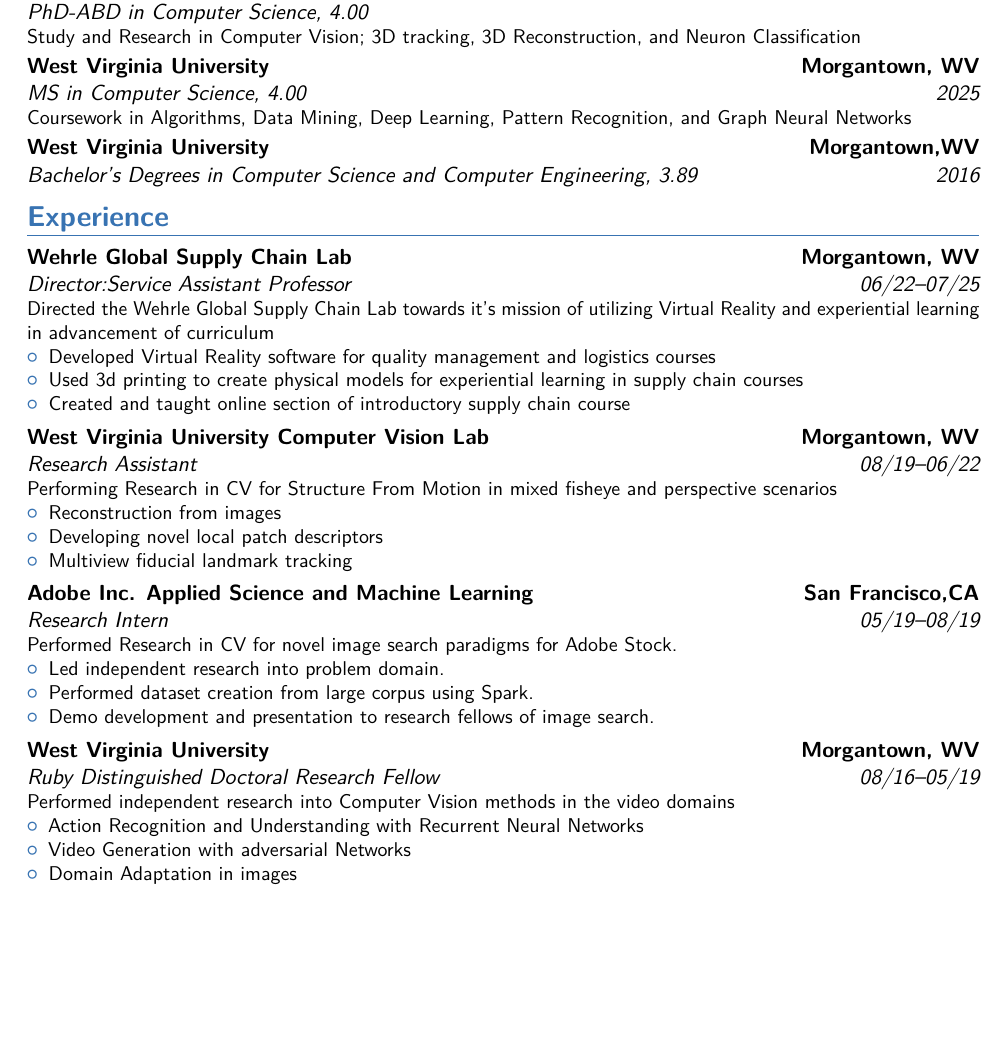
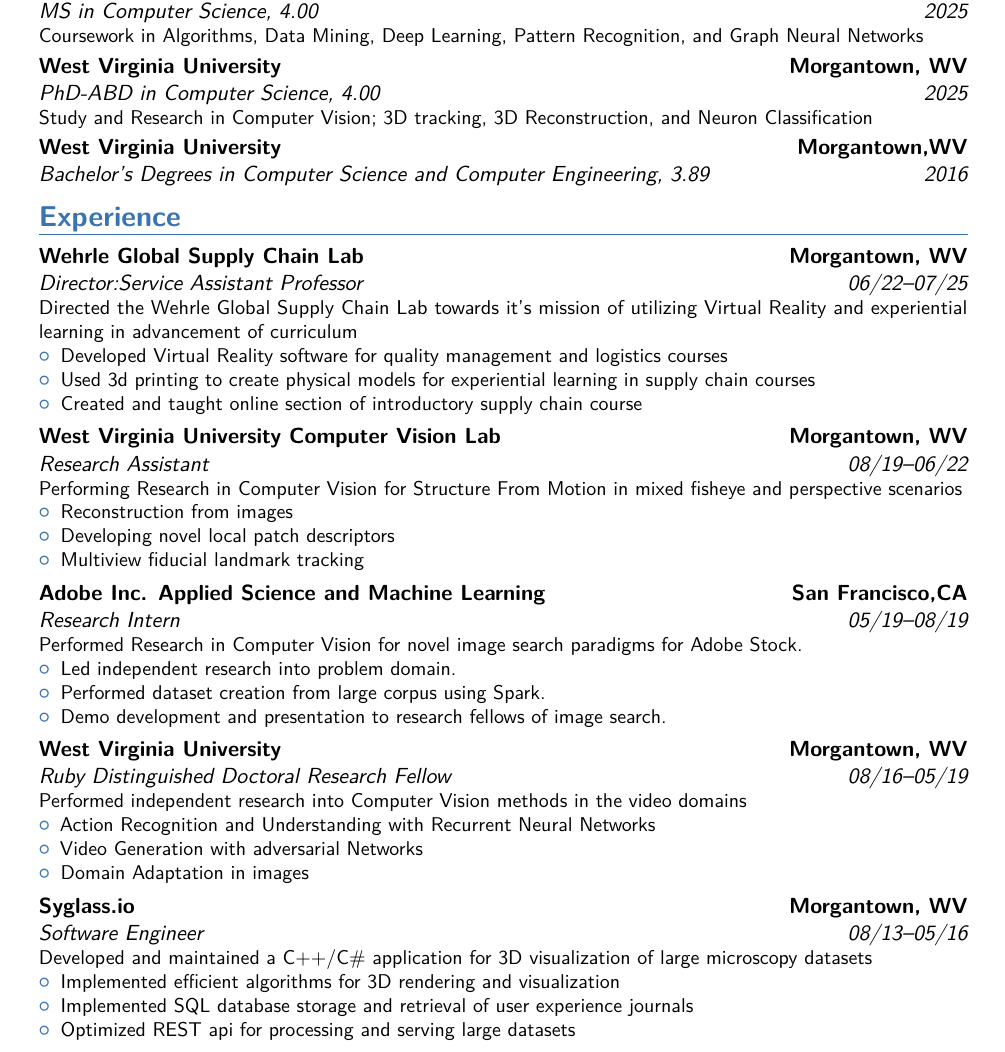
Before and after one commit to quinnkjones/portfoliowebsite, a LaTeX CV (twopager/main.tex): part of page 1 of 2, cut so that both start at the same text, the shorter picture padded with empty space. Compiled offline with pdfLaTeX.

Commit message:
updated cv to include an older work experience

```diff
--- a/twopager/main.tex
+++ b/twopager/main.tex
@@ -19,7 +19,7 @@
 %\usepackage{CJKutf8}                              % if you need to use CJK to typeset your resume in Chinese, Japanese or Korean
 
 % adjust the page margins
-\usepackage[scale=0.8]{geometry}
+\usepackage[scale=0.78]{geometry}
 %\setlength{\hintscolumnwidth}{3cm}                % if you want to change the width of the column with the dates
 %\setlength{\makecvtitlenamewidth}{10cm}           % for the 'classic' style, if you want to force the width allocated to your name and avoid line breaks. be careful though, the length is normally calculated to avoid any overlap with your personal info; use this at your own typographical risks...
 
@@ -61,8 +61,9 @@
 \makecvtitle
 
 \section{Education}
-\cventry{}{PhD-ABD in Computer Science}{West Virginia University}{Morgantown, WV}{\textit{4.00}}{Study and Research in Computer Vision; 3D tracking, 3D Reconstruction, and Neuron Classification}  % arguments 3 to 6 can be left empty
+
 \cventry{2025}{MS in Computer Science}{West Virginia University}{Morgantown, WV}{\textit{4.00}}{Coursework in Algorithms, Data Mining, Deep Learning, Pattern Recognition, and Graph Neural Networks}  % arguments 3 to 6 can be left empty
+\cventry{2025}{PhD-ABD in Computer Science}{West Virginia University}{Morgantown, WV}{\textit{4.00}}{Study and Research in Computer Vision; 3D tracking, 3D Reconstruction, and Neuron Classification}  % arguments 3 to 6 can be left empty
 \cventry{2016}{Bachelor's Degrees in Computer Science and Computer Engineering}{West Virginia University}{Morgantown,WV}{\textit{3.89}}{}  % arguments 3 to 6 can be left empty
 
 
@@ -76,7 +77,7 @@
         \end{itemize}
     }
     \cventry{08/19--06/22}{Research Assistant}{West Virginia University Computer Vision Lab}{Morgantown, WV}{}{
-        Performing Research in CV for Structure From Motion in mixed fisheye and perspective scenarios
+        Performing Research in Computer Vision for Structure From Motion in mixed fisheye and perspective scenarios
         \begin{itemize}
             \item Reconstruction from images
             \item Developing novel local patch descriptors
@@ -84,7 +85,7 @@
         \end{itemize}
     }
     \cventry{05/19--08/19}{Research Intern}{Adobe Inc. Applied Science and Machine Learning}{San Francisco,CA}{}{
-        Performed Research in CV for novel image search paradigms for Adobe Stock.
+        Performed Research in Computer Vision for novel image search paradigms for Adobe Stock.
         \begin{itemize}
             \item Led independent research into problem domain.
             \item Performed dataset creation from large corpus using Spark.
@@ -99,12 +100,21 @@
         \item Domain Adaptation in images
     \end{itemize}
     }
+    \cventry{08/13--05/16}{Software Engineer}{Syglass.io}{Morgantown, WV}{}{
+    Developed and maintained a C++/C\# application for 3D visualization of large microscopy datasets
+    \begin{itemize}
+        \item Implemented efficient algorithms for 3D rendering and visualization
+        \item Implemented SQL database storage and retrieval of user experience journals
+        \item Optimized REST api for processing and serving large datasets
+    \end{itemize}
+    }
 
 
 \section{Skills}
 \cvitem{Languages}{Python, C/C++, C\#, Java, SQL, MATLAB, \LaTeX}
 \cvitem{Technologies}{PyTorch, TensorFlow, OpenCV, Git, Colmap, Spark, AWS, Unity3D, Docker}
 \cvitem{Projects}{Data collection, Deep Learning pipelines, Web applications, REST APIs, VR applications, Realtime Mapping}
+
 
 
 
```
Also changed, not shown: data/Quinn_Jones_CV.pdf, twopager/main.pdf, 1 other file.
